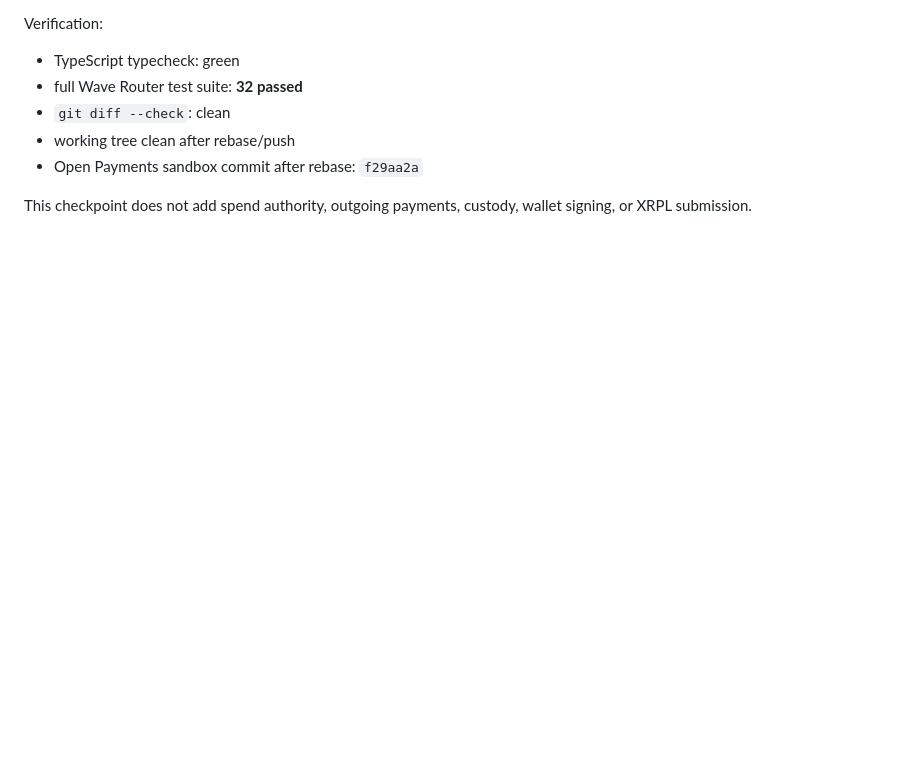
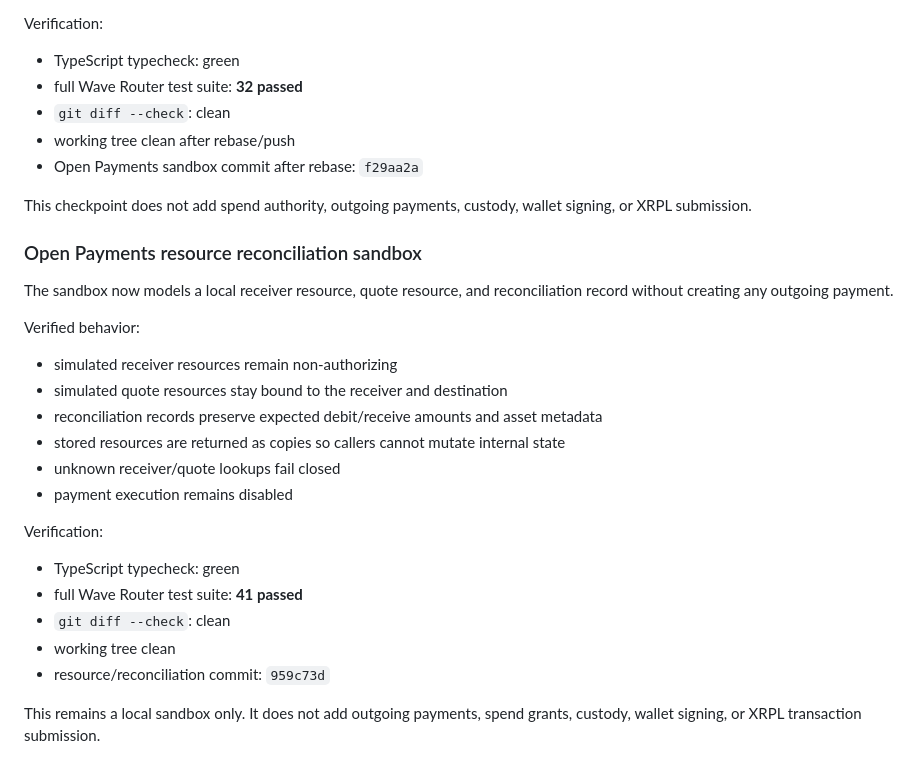
Before and after one commit to Shellfish011235/xrpl-wave-router, a Markdown page: README.md, the part around the change. Rendered like a GitHub page; blank space fills up the shorter version.

Commit message:
docs: record Open Payments reconciliation checkpoint

```diff
--- a/README.md
+++ b/README.md
@@ -380,3 +380,27 @@ Verification:
 - Open Payments sandbox commit after rebase: `f29aa2a`
 
 This checkpoint does not add spend authority, outgoing payments, custody, wallet signing, or XRPL submission.
+
+
+### Open Payments resource reconciliation sandbox
+
+The sandbox now models a local receiver resource, quote resource, and reconciliation record without creating any outgoing payment.
+
+Verified behavior:
+
+- simulated receiver resources remain non-authorizing
+- simulated quote resources stay bound to the receiver and destination
+- reconciliation records preserve expected debit/receive amounts and asset metadata
+- stored resources are returned as copies so callers cannot mutate internal state
+- unknown receiver/quote lookups fail closed
+- payment execution remains disabled
+
+Verification:
+
+- TypeScript typecheck: green
+- full Wave Router test suite: **41 passed**
+- `git diff --check`: clean
+- working tree clean
+- resource/reconciliation commit: `959c73d`
+
+This remains a local sandbox only. It does not add outgoing payments, spend grants, custody, wallet signing, or XRPL transaction submission.
```
